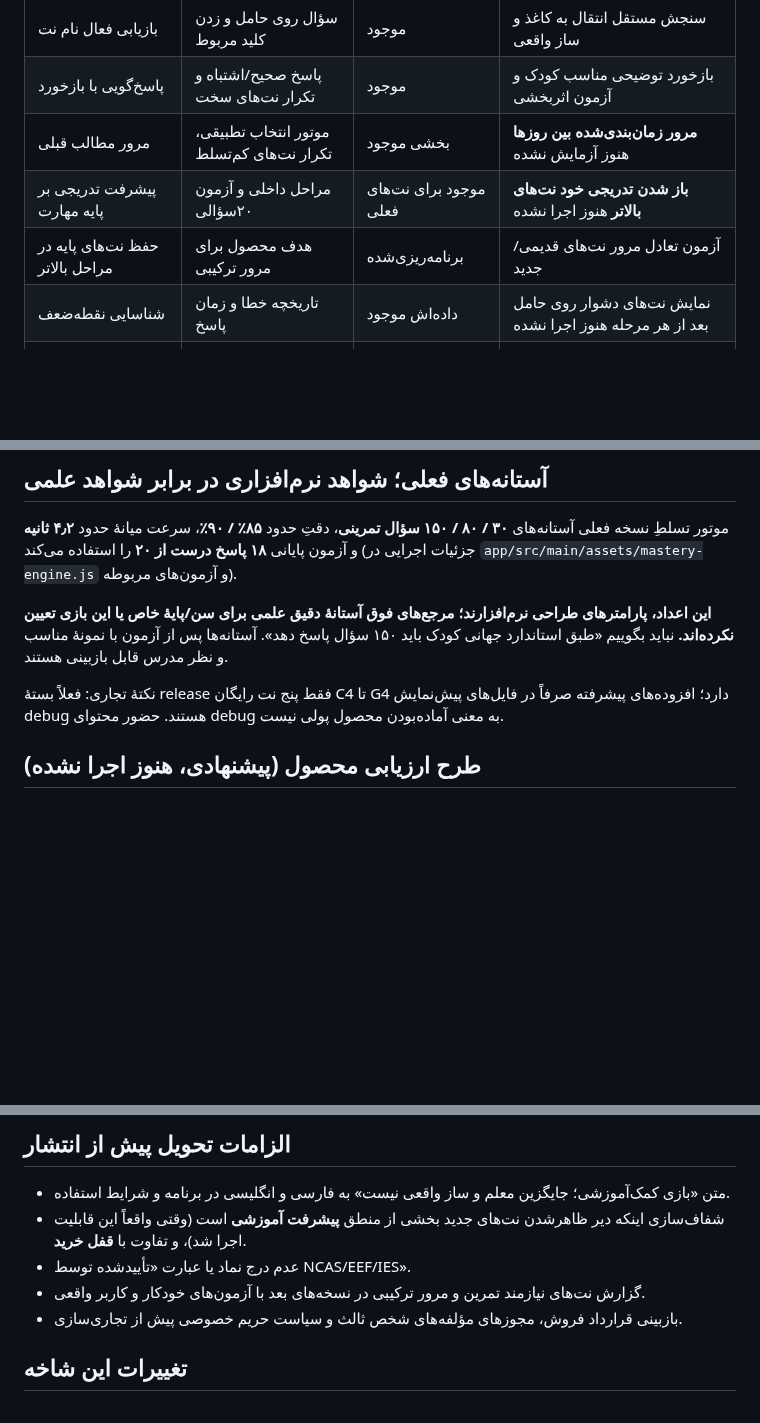
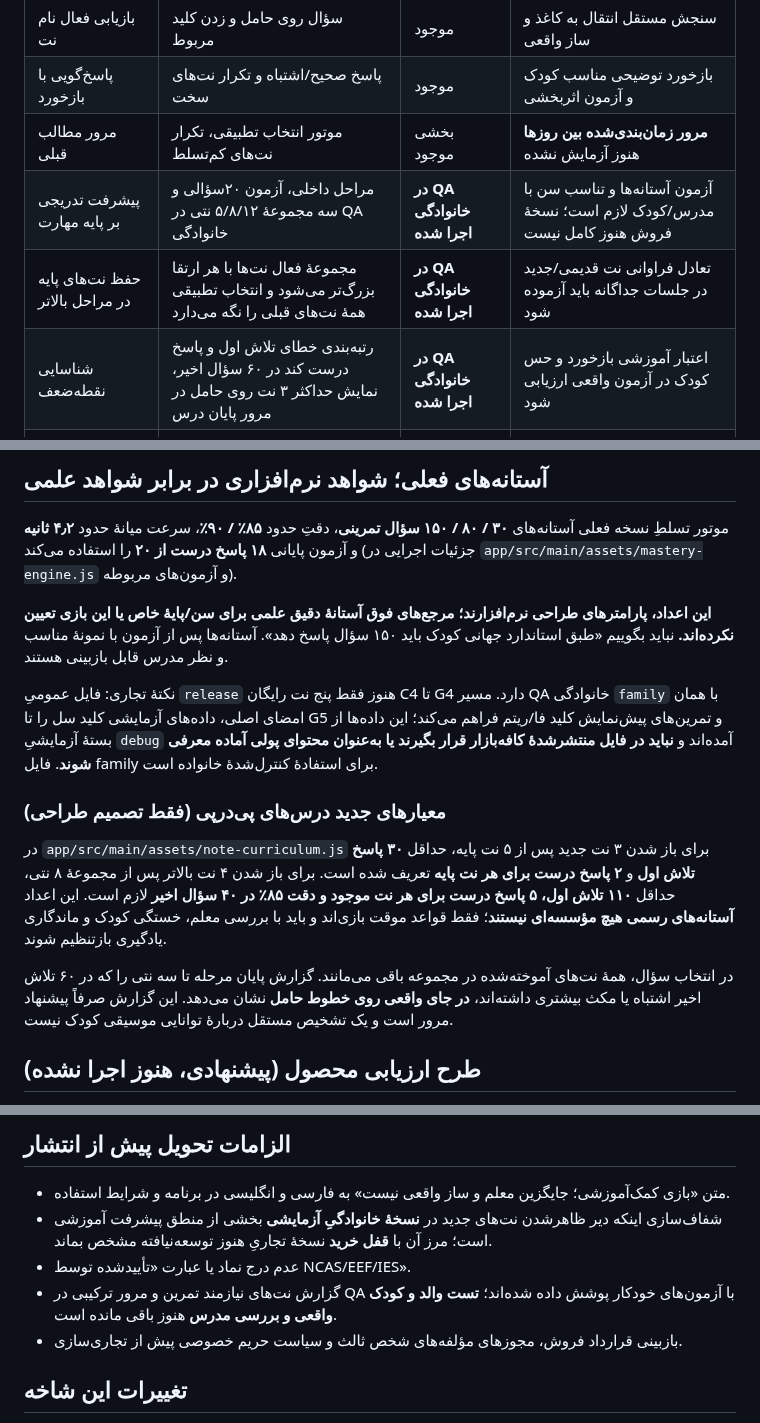
Before and after one commit to bahmanjavani-code/termeh-piano-adventure, a Markdown page: SCIENTIFIC_EDUCATIONAL_FOUNDATION_FA.md, 3 parts joined by grey strips. Rendered like a GitHub page; blank space fills up the shorter version.

Commit message:
Keep scientific evidence audit aligned with staged QA note sets and nonvalidated threshold choices

```diff
--- a/SCIENTIFIC_EDUCATIONAL_FOUNDATION_FA.md
+++ b/SCIENTIFIC_EDUCATIONAL_FOUNDATION_FA.md
@@ -33,9 +33,9 @@
 | بازیابی فعال نام نت | سؤال روی حامل و زدن کلید مربوط | موجود | سنجش مستقل انتقال به کاغذ و ساز واقعی |
 | پاسخ‌گویی با بازخورد | پاسخ صحیح/اشتباه و تکرار نت‌های سخت | موجود | بازخورد توضیحی مناسب کودک و آزمون اثربخشی |
 | مرور مطالب قبلی | موتور انتخاب تطبیقی، تکرار نت‌های کم‌تسلط | بخشی موجود | **مرور زمان‌بندی‌شده بین روزها** هنوز آزمایش نشده |
-| پیشرفت تدریجی بر پایه مهارت | مراحل داخلی و آزمون ۲۰سؤالی | موجود برای نت‌های فعلی | **باز شدن تدریجی خود نت‌های بالاتر** هنوز اجرا نشده |
-| حفظ نت‌های پایه در مراحل بالاتر | هدف محصول برای مرور ترکیبی | برنامه‌ریزی‌شده | آزمون تعادل مرور نت‌های قدیمی/جدید |
-| شناسایی نقطه‌ضعف | تاریخچه خطا و زمان پاسخ | داده‌اش موجود | نمایش نت‌های دشوار روی حامل بعد از هر مرحله هنوز اجرا نشده |
+| پیشرفت تدریجی بر پایه مهارت | مراحل داخلی، آزمون ۲۰سؤالی و سه مجموعهٔ ۵/۸/۱۲ نتی در QA خانوادگی | **در QA خانوادگی اجرا شده** | آزمون آستانه‌ها و تناسب سن با مدرس/کودک لازم است؛ نسخهٔ فروش هنوز کامل نیست |
+| حفظ نت‌های پایه در مراحل بالاتر | مجموعهٔ فعال نت‌ها با هر ارتقا بزرگ‌تر می‌شود و انتخاب تطبیقی همهٔ نت‌های قبلی را نگه می‌دارد | **در QA خانوادگی اجرا شده** | تعادل فراوانی نت قدیمی/جدید در جلسات جداگانه باید آزموده شود |
+| شناسایی نقطه‌ضعف | رتبه‌بندی خطای تلاش اول و پاسخ درست کند در ۶۰ سؤال اخیر، نمایش حداکثر ۳ نت روی حامل در مرور پایان درس | **در QA خانوادگی اجرا شده** | اعتبار آموزشی بازخورد و حس کودک در آزمون واقعی ارزیابی شود |
 | پایش پیشرفت یادگیرنده | مقایسه دو پنجرهٔ ۲۰سؤالی و معیار دقت/زمان | موجود | جلوگیری از تعبیر «دقت داخل بازی» به‌عنوان مهارت جامع |
 | مهارت خواندن الگو و اجرای موسیقی | جای نت/نام نت و دکمه‌های پیانو | مقدماتی | ملودی، ریتم، خواندن یک عبارت موسیقایی، انتقال به اجرای ساز |
 | ماندگاری یادگیری | ذخیره محلی تاریخچه | دادهٔ مقدماتی | سنجش ۲۴ ساعت، ۷ روز و جلسات جداگانه طراحی شود |
@@ -47,7 +47,13 @@
 
 **این اعداد، پارامترهای طراحی نرم‌افزارند؛ مرجع‌های فوق آستانهٔ دقیق علمی برای سن/پایهٔ خاص یا این بازی تعیین نکرده‌اند.** نباید بگوییم «طبق استاندارد جهانی کودک باید ۱۵۰ سؤال پاسخ دهد». آستانه‌ها پس از آزمون با نمونهٔ مناسب و نظر مدرس قابل بازبینی هستند.
 
-نکتهٔ تجاری: فعلاً بستهٔ release فقط پنج نت رایگان C4 تا G4 دارد؛ افزوده‌های پیشرفته صرفاً در فایل‌های پیش‌نمایش debug هستند. حضور محتوای debug به معنی آماده‌بودن محصول پولی نیست.
+نکتهٔ تجاری: فایل عمومیِ `release` هنوز فقط پنج نت رایگان C4 تا G4 دارد. مسیر QA خانوادگی `family` با همان امضای اصلی، داده‌های آزمایشی کلید سل را تا G5 و تمرین‌های پیش‌نمایش کلید فا/ریتم فراهم می‌کند؛ این داده‌ها از بستهٔ آزمایشیِ `debug` آمده‌اند و **نباید در فایل منتشرشدهٔ کافه‌بازار قرار بگیرند یا به‌عنوان محتوای پولی آماده معرفی شوند**. فایل family برای استفادهٔ کنترل‌شدهٔ خانواده است.
+
+### معیارهای جدید درس‌های پی‌درپی (فقط تصمیم طراحی)
+
+در `app/src/main/assets/note-curriculum.js` برای باز شدن ۳ نت جدید پس از ۵ نت پایه، حداقل **۳۰ پاسخ تلاش اول** و **۲ پاسخ درست برای هر نت پایه** تعریف شده است. برای باز شدن ۴ نت بالاتر پس از مجموعهٔ ۸ نتی، حداقل **۱۱۰ تلاش اول، ۵ پاسخ درست برای هر نت موجود و دقت ۸۵٪ در ۴۰ سؤال اخیر** لازم است. این اعداد **آستانه‌های رسمی هیچ مؤسسه‌ای نیستند**؛ فقط قواعد موقت بازی‌اند و باید با بررسی معلم، خستگی کودک و ماندگاری یادگیری بازتنظیم شوند.
+
+در انتخاب سؤال، همهٔ نت‌های آموخته‌شده در مجموعه باقی می‌مانند. گزارش پایان مرحله تا سه نتی را که در ۶۰ تلاش اخیر اشتباه یا مکث بیشتری داشته‌اند، **در جای واقعی روی خطوط حامل** نشان می‌دهد. این گزارش صرفاً پیشنهاد مرور است و یک تشخیص مستقل دربارهٔ توانایی موسیقی کودک نیست.
 
 ## طرح ارزیابی محصول (پیشنهادی، هنوز اجرا نشده)
 
@@ -64,9 +70,9 @@
 ## الزامات تحویل پیش از انتشار
 
 - متن «بازی کمک‌آموزشی؛ جایگزین معلم و ساز واقعی نیست» به فارسی و انگلیسی در برنامه و شرایط استفاده.
-- شفاف‌سازی اینکه دیر ظاهرشدن نت‌های جدید بخشی از منطق **پیشرفت آموزشی** است (وقتی واقعاً این قابلیت اجرا شد)، و تفاوت با **قفل خرید**.
+- شفاف‌سازی اینکه دیر ظاهرشدن نت‌های جدید در **نسخهٔ خانوادگیِ آزمایشی** بخشی از منطق پیشرفت آموزشی است؛ مرز آن با **قفل خرید** نسخهٔ تجاریِ هنوز توسعه‌نیافته مشخص بماند.
 - عدم درج نماد یا عبارت «تأییدشده توسط NCAS/EEF/IES».
-- گزارش نت‌های نیازمند تمرین و مرور ترکیبی در نسخه‌های بعد با آزمون‌های خودکار و کاربر واقعی.
+- گزارش نت‌های نیازمند تمرین و مرور ترکیبی در QA با آزمون‌های خودکار پوشش داده شده‌اند؛ **تست والد و کودک واقعی و بررسی مدرس** هنوز باقی مانده است.
 - بازبینی قرارداد فروش، مجوزهای مؤلفه‌های شخص ثالث و سیاست حریم خصوصی پیش از تجاری‌سازی.
 
 ## تغییرات این شاخه
```
